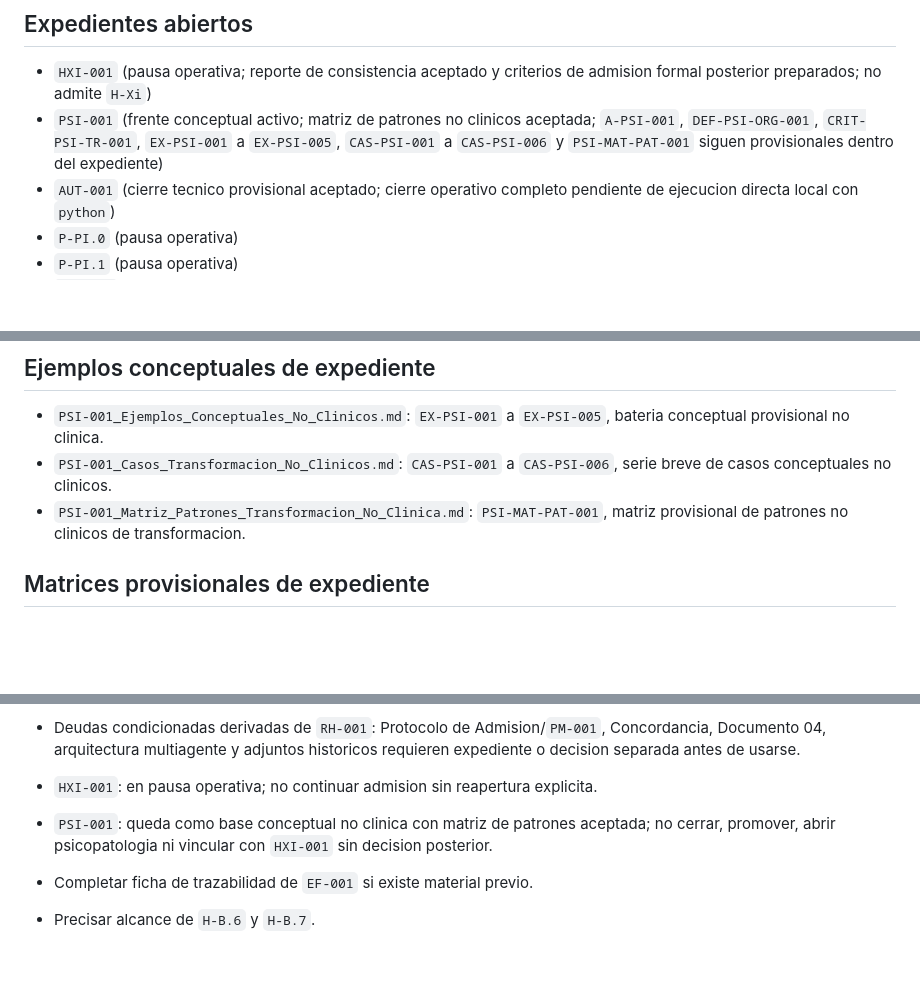
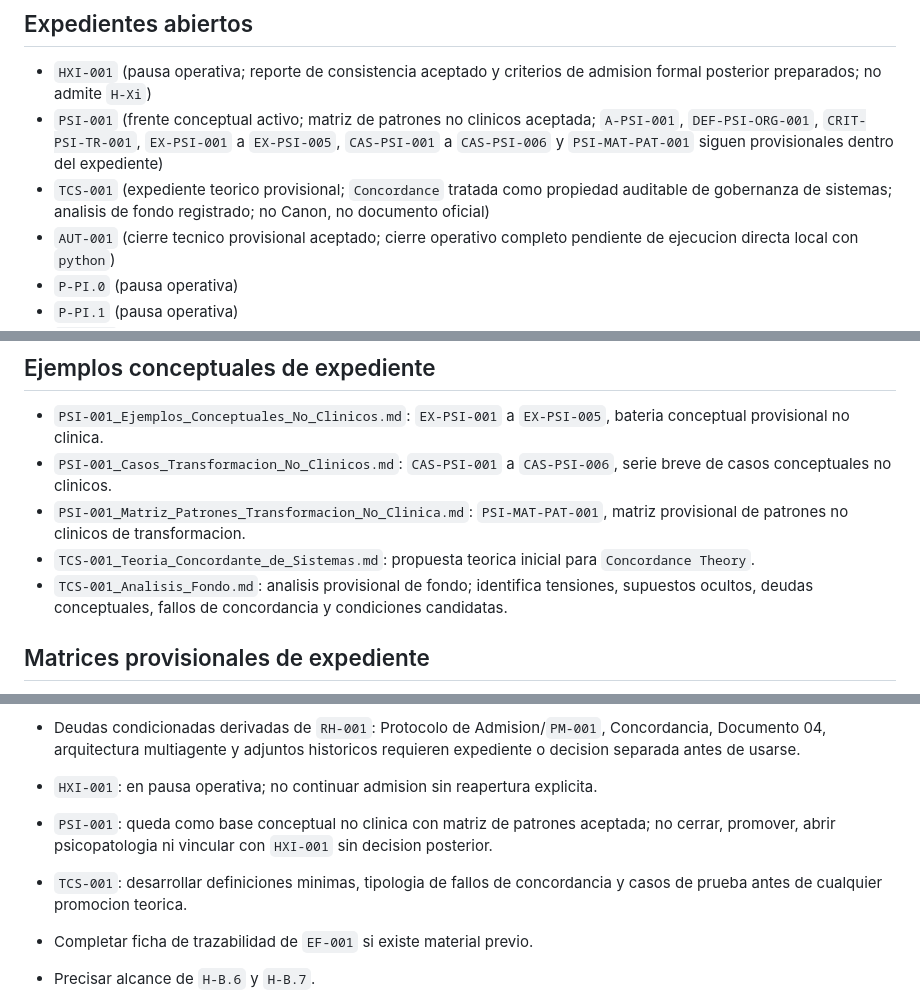
Before and after one commit to iPPxp/laboratorio-concordante, a Markdown page: 05_Estado_Proyecto/ESTADO_ACTUAL.md, 3 parts joined by grey strips. GitHub-like rendering; blank space fills up the shorter version.

```diff
--- a/05_Estado_Proyecto/ESTADO_ACTUAL.md
+++ b/05_Estado_Proyecto/ESTADO_ACTUAL.md
@@ -25,6 +25,7 @@ Fecha de inicializacion del repositorio: 2026-07-01.
 
 - `HXI-001` (pausa operativa; reporte de consistencia aceptado y criterios de admision formal posterior preparados; no admite `H-Xi`)
 - `PSI-001` (frente conceptual activo; matriz de patrones no clinicos aceptada; `A-PSI-001`, `DEF-PSI-ORG-001`, `CRIT-PSI-TR-001`, `EX-PSI-001` a `EX-PSI-005`, `CAS-PSI-001` a `CAS-PSI-006` y `PSI-MAT-PAT-001` siguen provisionales dentro del expediente)
+- `TCS-001` (expediente teorico provisional; `Concordance` tratada como propiedad auditable de gobernanza de sistemas; analisis de fondo registrado; no Canon, no documento oficial)
 - `AUT-001` (cierre tecnico provisional aceptado; cierre operativo completo pendiente de ejecucion directa local con `python`)
 - `P-PI.0` (pausa operativa)
 - `P-PI.1` (pausa operativa)
@@ -193,6 +194,8 @@ Fecha de inicializacion del repositorio: 2026-07-01.
 - `PSI-001_Ejemplos_Conceptuales_No_Clinicos.md`: `EX-PSI-001` a `EX-PSI-005`, bateria conceptual provisional no clinica.
 - `PSI-001_Casos_Transformacion_No_Clinicos.md`: `CAS-PSI-001` a `CAS-PSI-006`, serie breve de casos conceptuales no clinicos.
 - `PSI-001_Matriz_Patrones_Transformacion_No_Clinica.md`: `PSI-MAT-PAT-001`, matriz provisional de patrones no clinicos de transformacion.
+- `TCS-001_Teoria_Concordante_de_Sistemas.md`: propuesta teorica inicial para `Concordance Theory`.
+- `TCS-001_Analisis_Fondo.md`: analisis provisional de fondo; identifica tensiones, supuestos ocultos, deudas conceptuales, fallos de concordancia y condiciones candidatas.
 
 ## Matrices provisionales de expediente
 
@@ -338,6 +341,7 @@ Definir una compuerta de frontera para psicopatologia conceptual no clinica dent
 - Deudas condicionadas derivadas de `RH-001`: Protocolo de Admision/`PM-001`, Concordancia, Documento 04, arquitectura multiagente y adjuntos historicos requieren expediente o decision separada antes de usarse.
 - `HXI-001`: en pausa operativa; no continuar admision sin reapertura explicita.
 - `PSI-001`: queda como base conceptual no clinica con matriz de patrones aceptada; no cerrar, promover, abrir psicopatologia ni vincular con `HXI-001` sin decision posterior.
+- `TCS-001`: desarrollar definiciones minimas, tipologia de fallos de concordancia y casos de prueba antes de cualquier promocion teorica.
 - Completar ficha de trazabilidad de `EF-001` si existe material previo.
 - Precisar alcance de `H-B.6` y `H-B.7`.
 - Importar o formalizar `ROADMAP.md`.
```
Also changed, not shown: 03_Expedientes/TCS-001_Analisis_Fondo.md (added, +330 -0 lines), CURRENT_STATE.md (+6 -1 lines).
